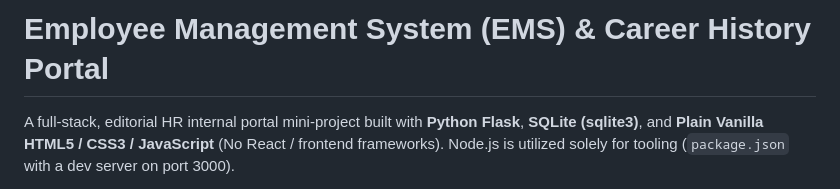
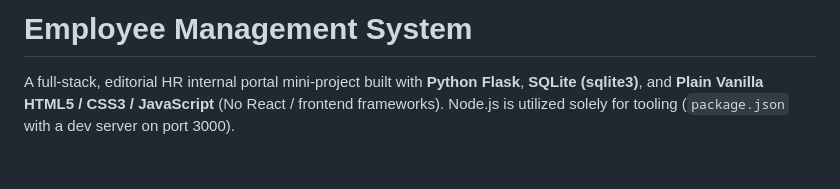
Before and after one commit to Shravan-0631/Employee_Management_System, a Markdown page: README.md, the part around the change. GitHub-like rendering; blank space fills up the shorter version.

```diff
--- a/README.md
+++ b/README.md
@@ -1,4 +1,4 @@
-# Employee Management System (EMS) & Career History Portal
+# Employee Management System
 
 A full-stack, editorial HR internal portal mini-project built with **Python Flask**, **SQLite (sqlite3)**, and **Plain Vanilla HTML5 / CSS3 / JavaScript** (No React / frontend frameworks). Node.js is utilized solely for tooling (`package.json` with a dev server on port 3000).
 
```
